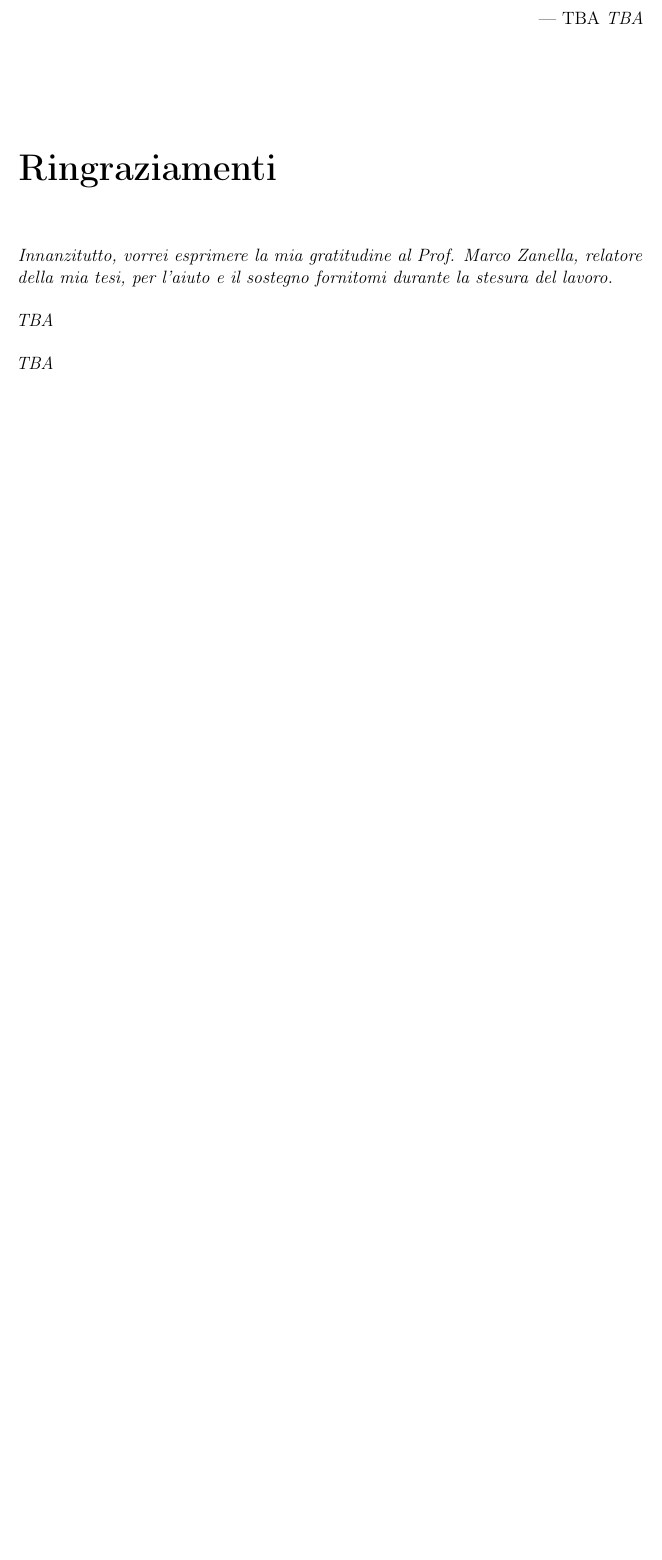
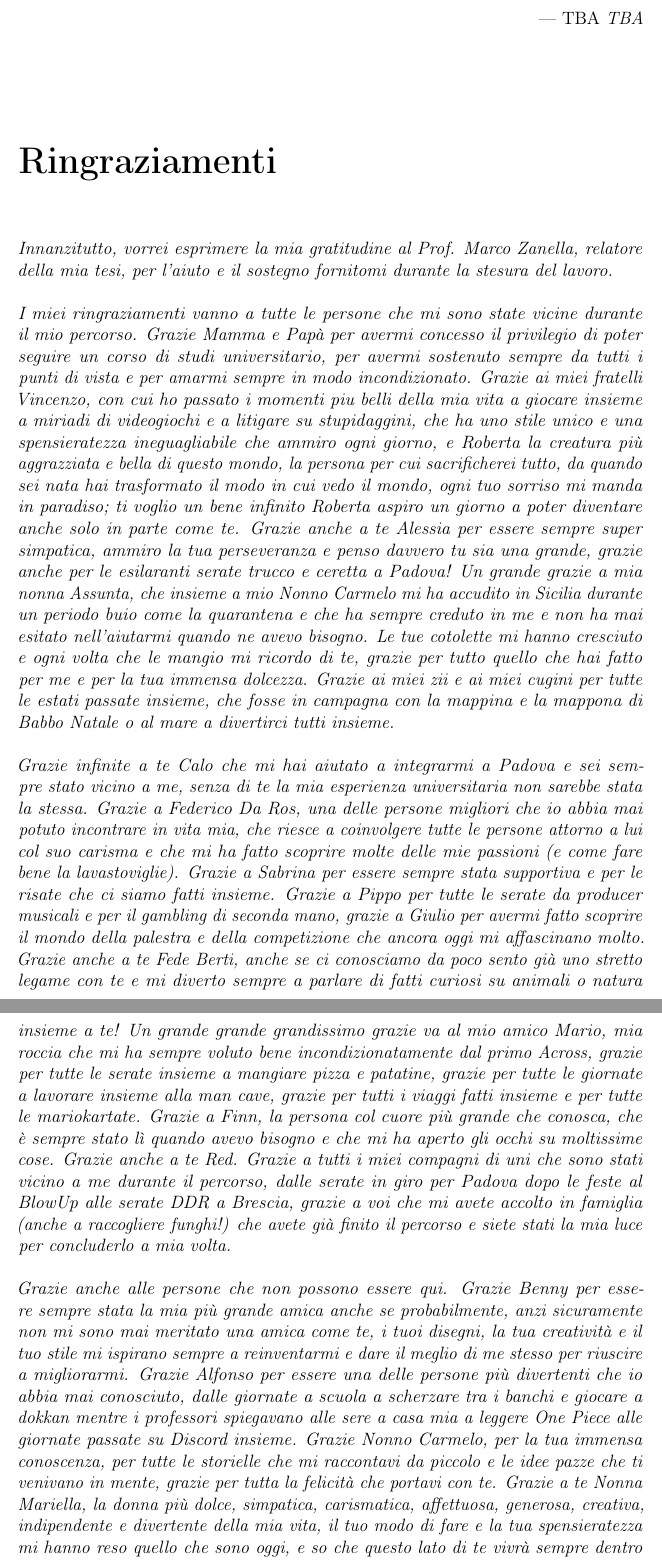
Before and after one commit to Carmelllo/Tesi-informatica-triennale, a LaTeX thesis (thesis.tex, which reads preface/acknowledgements.tex): part of page 5 of 83 before the commit and two parts of pages 5 and 6 of 84 after it, the two joined at a grey line, cut so that both start at the same text, the shorter picture padded with empty space. Compiled offline with pdfLaTeX.

Commit message:
aggiunti ringraziamenti

```diff
--- a/preface/acknowledgements.tex
+++ b/preface/acknowledgements.tex
@@ -21,9 +21,21 @@
 
 \noindent \textit{Innanzitutto, vorrei esprimere la mia gratitudine al Prof. \myProf, relatore della mia tesi, per l'aiuto e il sostegno fornitomi durante la stesura del lavoro.}\\
 
-\noindent \textit{TBA}\\
-
-\noindent \textit{TBA}\\
+\noindent \textit{I miei ringraziamenti vanno a tutte le persone che mi sono state vicine durante il mio percorso. Grazie Mamma e Papà per avermi concesso il privilegio di poter seguire un corso di studi universitario, per avermi sostenuto sempre da tutti i punti di vista e per amarmi sempre in modo incondizionato.
+                  Grazie ai miei fratelli Vincenzo, con cui ho passato i momenti piu belli della mia vita a giocare insieme a miriadi di videogiochi e a litigare su stupidaggini, che ha uno stile unico e una spensieratezza ineguagliabile che ammiro ogni giorno, e Roberta la creatura più aggrazziata e bella di questo mondo, la persona per cui sacrificherei tutto, da quando sei nata hai trasformato il modo in cui vedo il mondo, ogni tuo sorriso mi manda in paradiso; ti voglio un bene infinito Roberta aspiro un giorno a poter diventare anche solo in parte come te. Grazie anche a te Alessia per essere sempre super simpatica, ammiro la tua perseveranza e penso davvero tu sia una grande, grazie anche per le esilaranti serate trucco e ceretta a Padova!
+                  Un grande grazie a mia nonna Assunta, che insieme a mio Nonno Carmelo mi ha accudito in Sicilia durante un periodo buio come la quarantena e che ha sempre creduto in me e non ha mai esitato nell'aiutarmi quando ne avevo bisogno. Le tue cotolette mi hanno cresciuto e ogni volta che le mangio mi ricordo di te, grazie per tutto quello che hai fatto per me e per la tua immensa dolcezza.
+                  Grazie ai miei zii e ai miei cugini per tutte le estati passate insieme, che fosse in campagna con la mappina e la mappona di Babbo Natale o al mare a divertirci tutti insieme.}\\
+\newline
+\noindent \textit{
+                  Grazie infinite a te Calo che mi hai aiutato a integrarmi a Padova e sei sempre stato vicino a me, senza di te la mia esperienza universitaria non sarebbe stata la stessa. Grazie a Federico Da Ros, una delle persone migliori che io abbia mai potuto incontrare in vita mia, che riesce a coinvolgere tutte le persone attorno a lui col suo carisma e che mi ha fatto scoprire molte delle mie passioni (e come fare bene la lavastoviglie).
+                  Grazie a Sabrina per essere sempre stata supportiva e per le risate che ci siamo fatti insieme. Grazie a Pippo per tutte le serate da producer musicali e per il gambling di seconda mano, grazie a Giulio per avermi fatto scoprire il mondo della palestra e della competizione che ancora oggi mi affascinano molto. Grazie anche a te Fede Berti, anche se ci conosciamo da poco sento già uno stretto legame con te e mi diverto sempre a parlare di fatti curiosi su animali o natura insieme a te!
+                  Un grande grande grandissimo grazie va al mio amico Mario, mia roccia che mi ha sempre voluto bene incondizionatamente dal primo Across, grazie per tutte le serate insieme a mangiare pizza e patatine, grazie per tutte le giornate a lavorare insieme alla man cave, grazie per tutti i viaggi fatti insieme e per tutte le mariokartate.
+                  Grazie a Finn, la persona col cuore più grande che conosca, che è sempre stato lì quando avevo bisogno e che mi ha aperto gli occhi su moltissime cose. Grazie anche a te Red. Grazie a tutti i miei compagni di uni che sono stati vicino a me durante il percorso, dalle serate in giro per Padova dopo le feste al BlowUp alle serate DDR a Brescia, grazie a voi che mi avete accolto in famiglia (anche a raccogliere funghi!) che avete già finito il percorso e siete stati la mia luce per concluderlo a mia volta.}\\
+\newline
+\noindent \textit{
+                  Grazie anche alle persone che non possono essere qui. Grazie Benny per essere sempre stata la mia più grande amica anche se probabilmente, anzi sicuramente non mi sono mai meritato una amica come te, i tuoi disegni, la tua creatività e il tuo stile mi ispirano sempre a reinventarmi e dare il meglio di me stesso per riuscire a migliorarmi. Grazie Alfonso per essere una delle persone più divertenti che io abbia mai conosciuto, dalle giornate a scuola a scherzare tra i banchi e giocare a dokkan mentre i professori spiegavano alle sere a casa mia a leggere One Piece alle giornate passate su Discord insieme.
+                  Grazie Nonno Carmelo, per la tua immensa conoscenza, per tutte le storielle che mi raccontavi da piccolo e le idee pazze che ti venivano in mente, grazie per tutta la felicità che portavi con te. Grazie a te Nonna Mariella, la donna più dolce, simpatica, carismatica, affettuosa, generosa, creativa, indipendente e divertente della mia vita, il tuo modo di fare e la tua spensieratezza mi hanno reso quello che sono oggi, e so che questo lato di te vivrà sempre dentro di me. Grazie Nonno Vincenzo che, anche se un po' scorbutico a volte, eri sempre felice di vedermi e di portarmi i panini col wurstel dopo scuola, grazie per avermi mostrato cos'è la volontà di un uomo che non ha mai smesso di essere educato ed elegante anche nella malattia.
+                  Grazie infine a colui che ha vinto il mio cuore dal primo momento, Gatto, che per me è come un figlio, un fratello e un amico allo stesso tempo e che è stato con me nei momenti in cui ero solo}\\
 \bigskip
 
 \noindent\textit{\myLocation, \myTime}
```
Also changed, not shown: preface/dedication.tex (+2 -2 lines), 1 other file.
